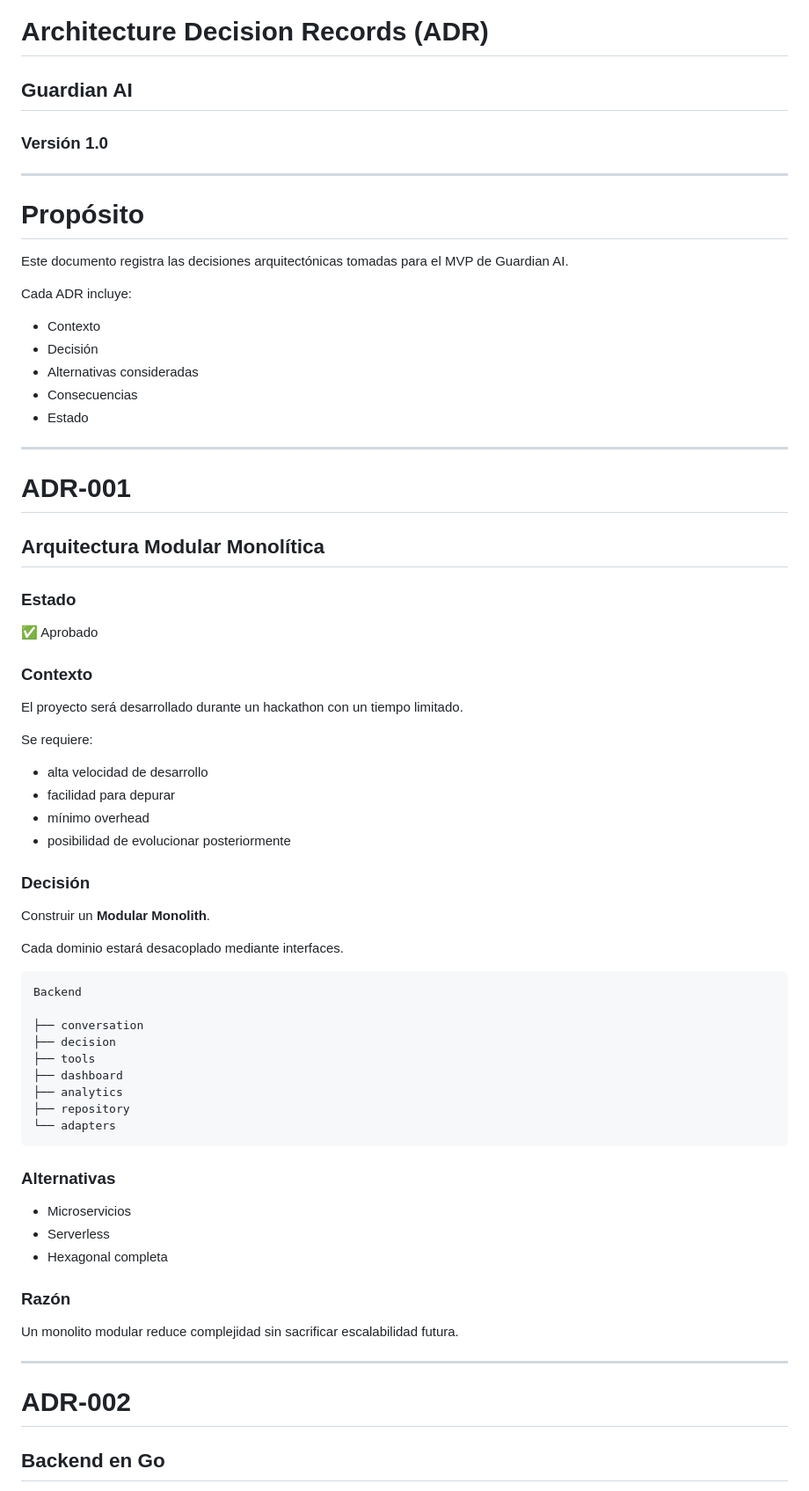
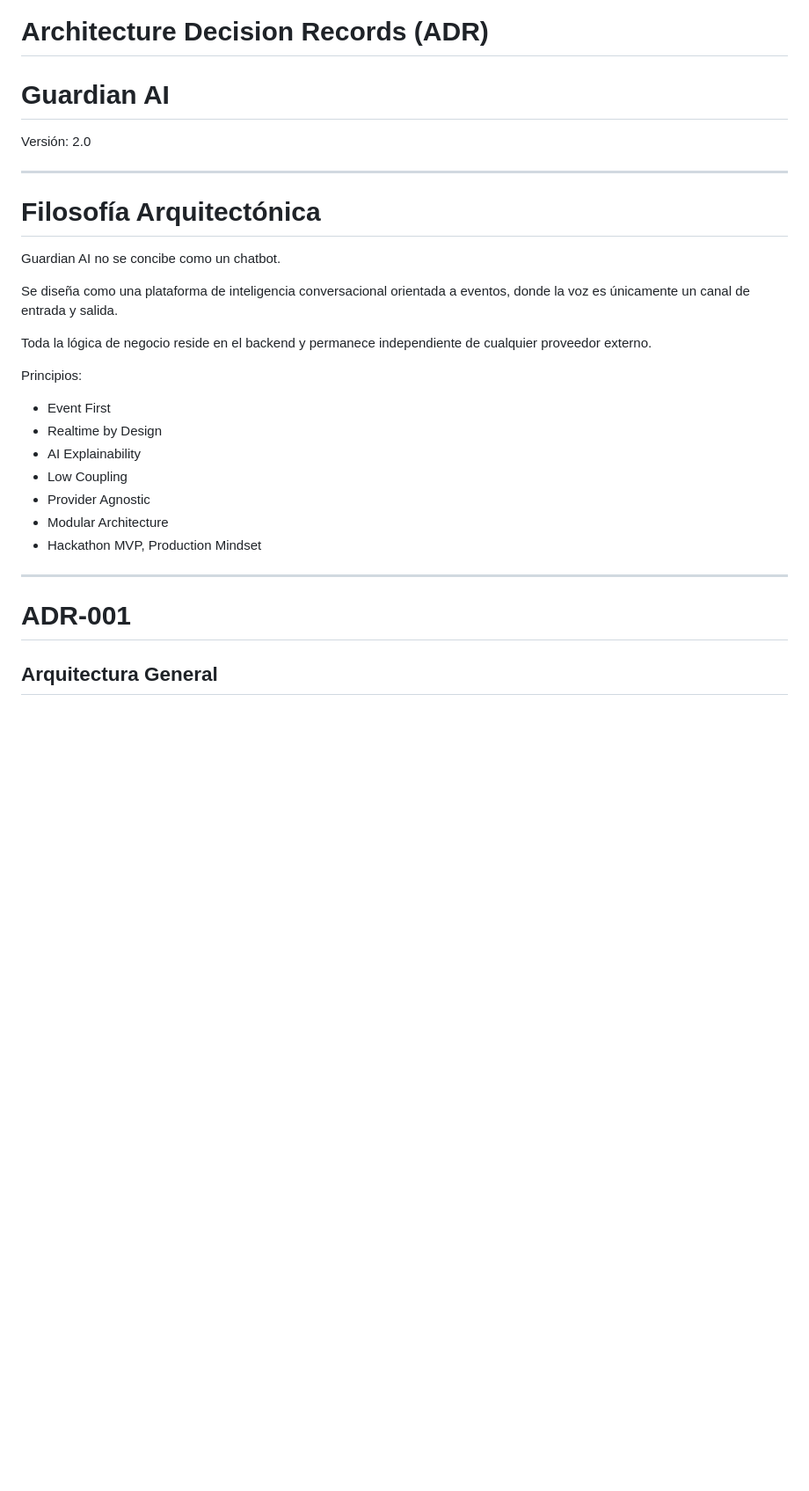
Before and after one commit to FilipaoVfx/hackatonv2Colsubsidio, a Markdown page: 02_ADR.md, the part around one of its changes. Shown at 88% size. GitHub-like rendering; blank space fills up the shorter version.

````diff
--- a/02_ADR.md
+++ b/02_ADR.md
@@ -1,71 +1,30 @@
 # Architecture Decision Records (ADR)
-## Guardian AI
-### Versión 1.0
+# Guardian AI
+
+Versión: 2.0
 
 ---
 
-# Propósito
+# Filosofía Arquitectónica
 
-Este documento registra las decisiones arquitectónicas tomadas para el MVP de Guardian AI.
+Guardian AI no se concibe como un chatbot.
 
-Cada ADR incluye:
+Se diseña como una plataforma de inteligencia conversacional orientada a eventos, donde la voz es únicamente un canal de entrada y salida.
 
-- Contexto
-- Decisión
-- Alternativas consideradas
-- Consecuencias
-- Estado
+Toda la lógica de negocio reside en el backend y permanece independiente de cualquier proveedor externo.
+
+Principios:
+
+- Event First
+- Realtime by Design
+- AI Explainability
+- Low Coupling
+- Provider Agnostic
+- Modular Architecture
+- Hackathon MVP, Production Mindset
 
 ---
 
 # ADR-001
-## Arquitectura Modular Monolítica
+## Arquitectura General
 
-### Estado
-
-✅ Aprobado
-
-### Contexto
-
-El proyecto será desarrollado durante un hackathon con un tiempo limitado.
-
-Se requiere:
-
-- alta velocidad de desarrollo
-- facilidad para depurar
-- mínimo overhead
-- posibilidad de evolucionar posteriormente
-
-### Decisión
-
-Construir un **Modular Monolith**.
-
-Cada dominio estará desacoplado mediante interfaces.
-
-```text
-Backend
-
-├── conversation
-├── decision
-├── tools
-├── dashboard
-├── analytics
-├── repository
-└── adapters
-```
-
-### Alternativas
-
-- Microservicios
-- Serverless
-- Hexagonal completa
-
-### Razón
-
-Un monolito modular reduce complejidad sin sacrificar escalabilidad futura.
-
----
-
-# ADR-002
-## Backend en Go
-
````
Also changed, not shown: other parts of 02_ADR.md (+312 -356 lines).
